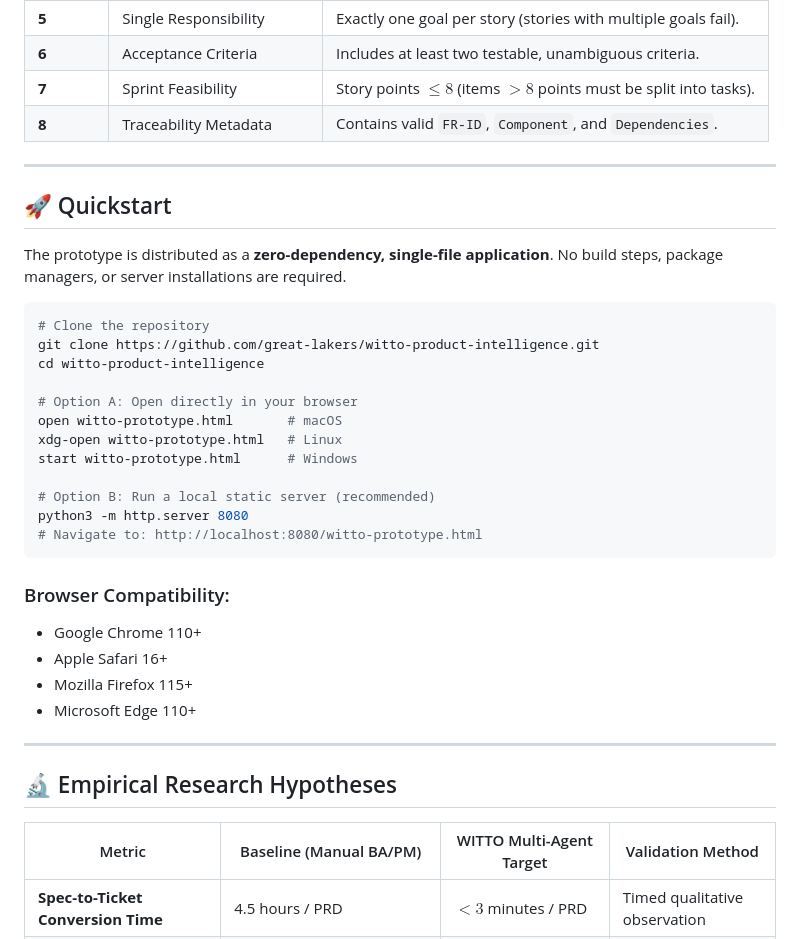
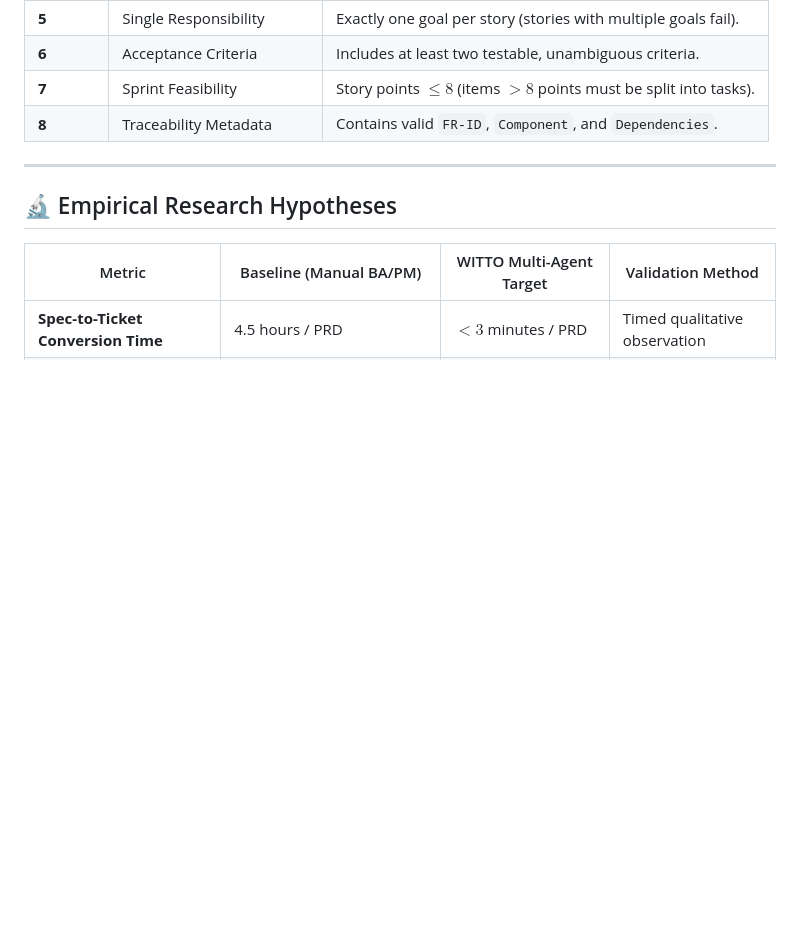
Before and after one commit to pavitrapoojary/witto, a Markdown page: README.md, the part around one of its changes. Drawn GitHub-style; blank space fills up the shorter version.

````diff
--- a/README.md
+++ b/README.md
@@ -334,33 +320,6 @@ $$
 
 ---
 
-## 🚀 Quickstart
-
-The prototype is distributed as a **zero-dependency, single-file application**. No build steps, package managers, or server installations are required.
-
-```bash
-# Clone the repository
-git clone https://github.com/great-lakers/witto-product-intelligence.git
-cd witto-product-intelligence
-
-# Option A: Open directly in your browser
-open witto-prototype.html       # macOS
-xdg-open witto-prototype.html   # Linux
-start witto-prototype.html      # Windows
-
-# Option B: Run a local static server (recommended)
-python3 -m http.server 8080
-# Navigate to: http://localhost:8080/witto-prototype.html
-```
-
-### Browser Compatibility:
-- Google Chrome 110+
-- Apple Safari 16+
-- Mozilla Firefox 115+
-- Microsoft Edge 110+
-
----
-
 ## 🔬 Empirical Research Hypotheses
 
 | Metric | Baseline (Manual BA/PM) | WITTO Multi-Agent Target | Validation Method |
````
Also changed, not shown: other parts of README.md (+11 -25 lines), assets/mascot.png (added), 1 other file.
